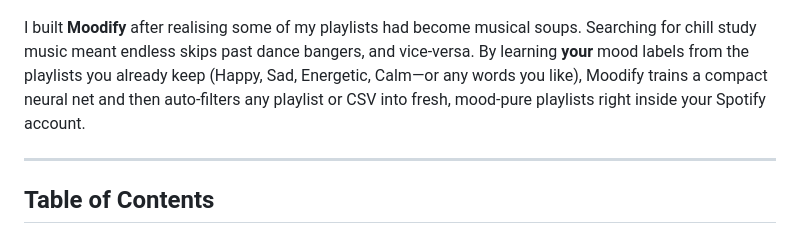
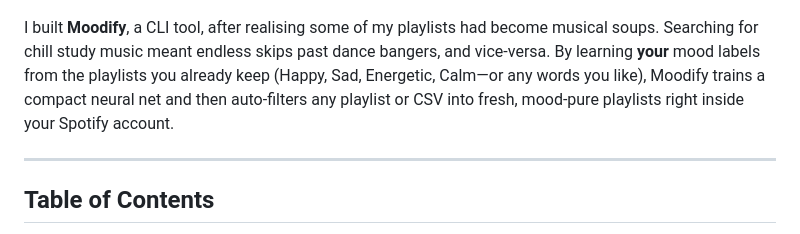
Before and after one commit to abhiverma13/Moodify, a Markdown page: README.md, the part around the change. Drawn GitHub-style.

```diff
--- a/README.md
+++ b/README.md
@@ -3,7 +3,7 @@
 
 ![Moodify playlist screenshot](moodify_spotify_playlist.png)
 
-I built **Moodify** after realising some of my playlists had become musical soups. Searching for chill study music meant endless skips past dance bangers, and vice‑versa. By learning **your** mood labels from the playlists you already keep (Happy, Sad, Energetic, Calm—or any words you like), Moodify trains a compact neural net and then auto‑filters any playlist or CSV into fresh, mood‑pure playlists right inside your Spotify account.
+I built **Moodify**, a CLI tool, after realising some of my playlists had become musical soups. Searching for chill study music meant endless skips past dance bangers, and vice‑versa. By learning **your** mood labels from the playlists you already keep (Happy, Sad, Energetic, Calm—or any words you like), Moodify trains a compact neural net and then auto‑filters any playlist or CSV into fresh, mood‑pure playlists right inside your Spotify account.
 
 ---
 
```
